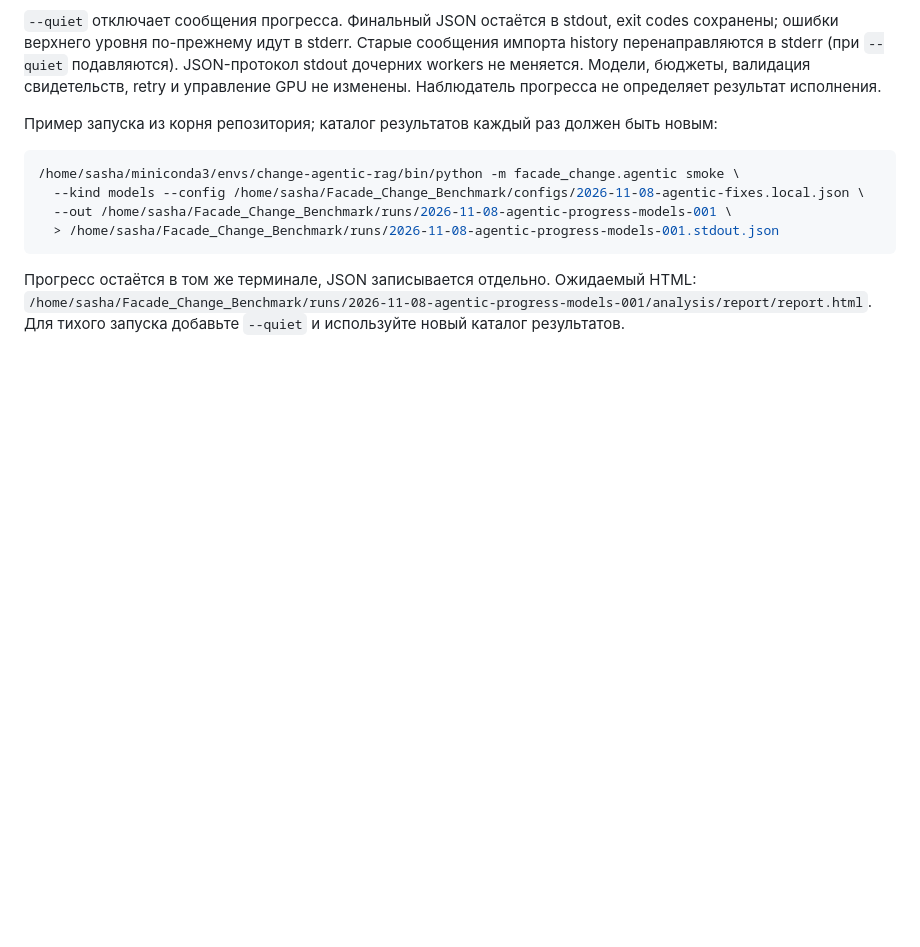
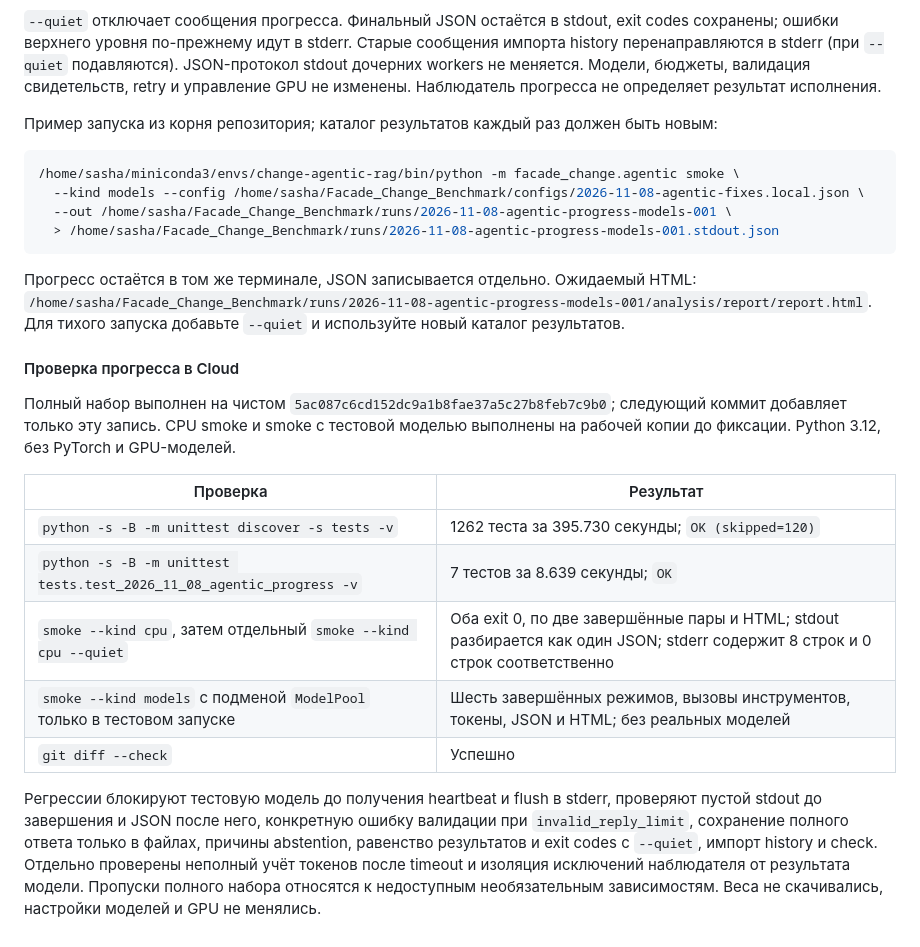
Before and after one commit to InsightofSPb/Facade_Change_Benchmark, a Markdown page: docs/2026-11-08-change-agentic-rag.md, the part around the change. Rendered like a GitHub page; blank space fills up the shorter version.

Commit message:
Record CPU validation of agentic terminal progress

```diff
--- a/docs/2026-11-08-change-agentic-rag.md
+++ b/docs/2026-11-08-change-agentic-rag.md
@@ -484,3 +484,25 @@ GPU не изменены. Наблюдатель прогресса не опр
 Прогресс остаётся в том же терминале, JSON записывается отдельно. Ожидаемый HTML:
 `/home/sasha/Facade_Change_Benchmark/runs/2026-11-08-agentic-progress-models-001/analysis/report/report.html`.
 Для тихого запуска добавьте `--quiet` и используйте новый каталог результатов.
+
+#### Проверка прогресса в Cloud
+
+Полный набор выполнен на чистом `5ac087c6cd152dc9a1b8fae37a5c27b8feb7c9b0`;
+следующий коммит добавляет только эту запись. CPU smoke и smoke с тестовой моделью
+выполнены на рабочей копии до фиксации. Python 3.12, без PyTorch и GPU-моделей.
+
+| Проверка | Результат |
+| --- | --- |
+| `python -s -B -m unittest discover -s tests -v` | 1262 теста за 395.730 секунды; `OK (skipped=120)` |
+| `python -s -B -m unittest tests.test_2026_11_08_agentic_progress -v` | 7 тестов за 8.639 секунды; `OK` |
+| `smoke --kind cpu`, затем отдельный `smoke --kind cpu --quiet` | Оба exit 0, по две завершённые пары и HTML; stdout разбирается как один JSON; stderr содержит 8 строк и 0 строк соответственно |
+| `smoke --kind models` с подменой `ModelPool` только в тестовом запуске | Шесть завершённых режимов, вызовы инструментов, токены, JSON и HTML; без реальных моделей |
+| `git diff --check` | Успешно |
+
+Регрессии блокируют тестовую модель до получения heartbeat и flush в stderr,
+проверяют пустой stdout до завершения и JSON после него, конкретную ошибку валидации
+при `invalid_reply_limit`, сохранение полного ответа только в файлах, причины
+abstention, равенство результатов и exit codes с `--quiet`, импорт history и check.
+Отдельно проверены неполный учёт токенов после timeout и изоляция исключений наблюдателя
+от результата модели. Пропуски полного набора относятся к недоступным необязательным
+зависимостям. Веса не скачивались, настройки моделей и GPU не менялись.
```
